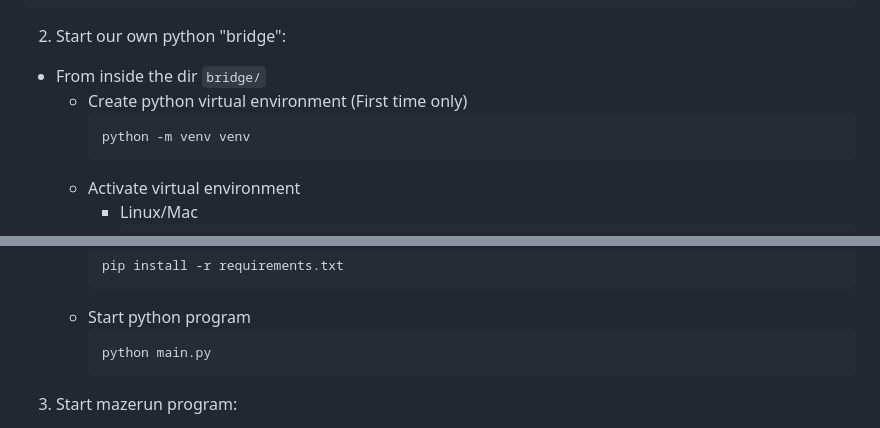
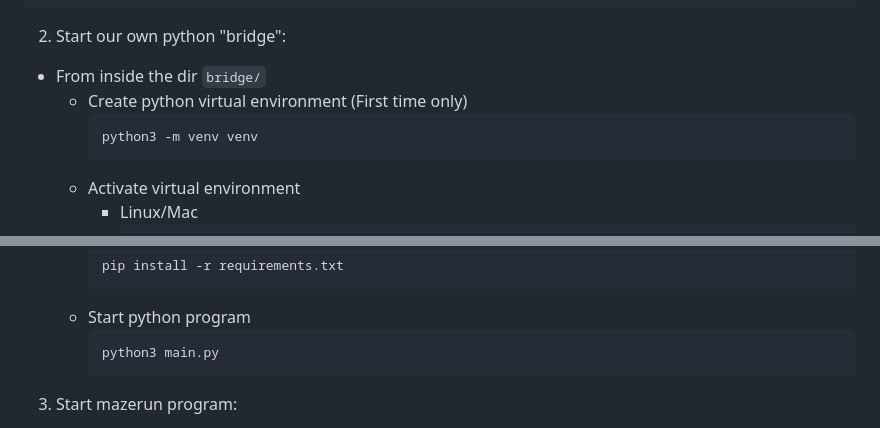
Before and after one commit to MD2SA/mazerun, a Markdown page: README.md, 2 parts joined by grey strips. GitHub-like rendering.

Commit message:
docs: use python3 in README commands
Updated Python commands to use 'python3' instead of 'python'.

````diff
--- a/README.md
+++ b/README.md
@@ -16,7 +16,7 @@ docker compose up -d
 - From inside the dir `bridge/`
   - Create python virtual environment (First time only)
     ```bash
-    python -m venv venv
+    python3 -m venv venv
     ```
   - Activate virtual environment
     - Linux/Mac
@@ -33,7 +33,7 @@ docker compose up -d
     ```
   - Start python program
     ```bash
-    python main.py
+    python3 main.py
     ```
 
 3. Start mazerun program:
````
